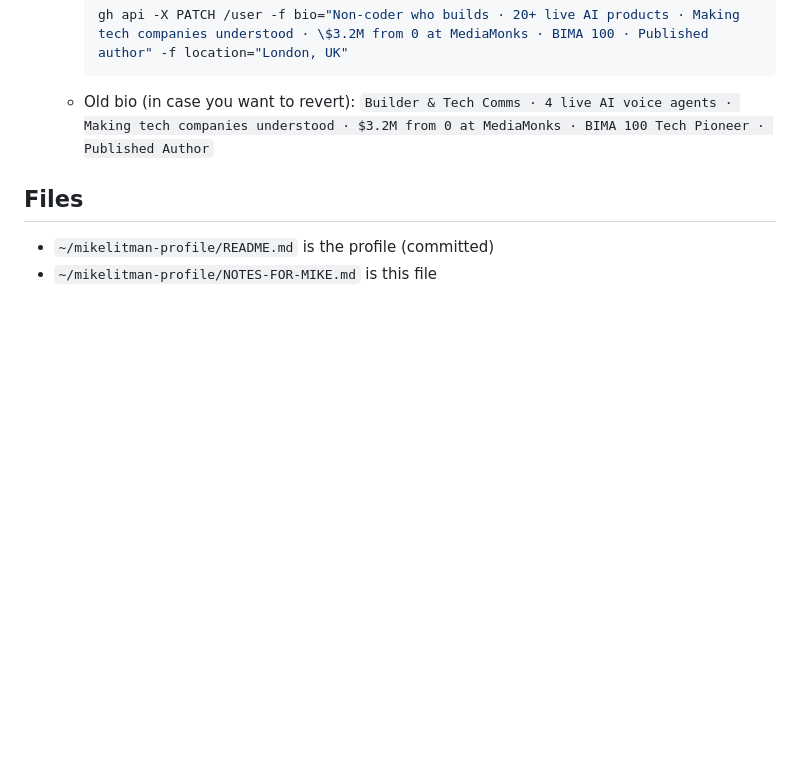
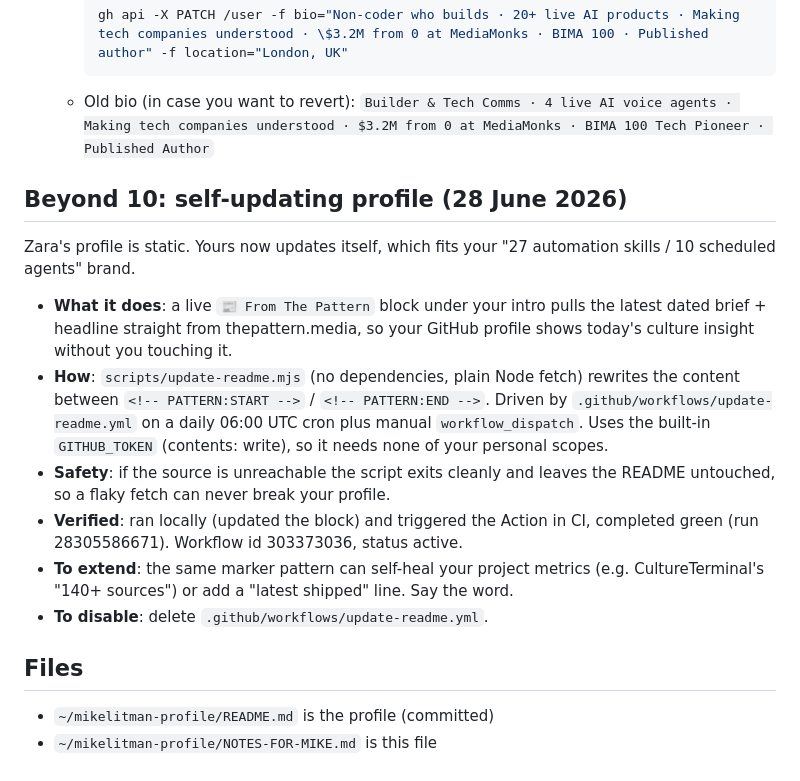
Before and after one commit to mikelitman/mikelitman, a Markdown page: NOTES-FOR-MIKE.md, the part around the change. Rendered like a GitHub page; blank space fills up the shorter version.

Commit message:
Notes: document self-updating profile

````diff
--- a/NOTES-FOR-MIKE.md
+++ b/NOTES-FOR-MIKE.md
@@ -54,6 +54,15 @@ Live at https://github.com/mikelitman. To edit: change `~/mikelitman-profile/REA
     ```
   - Old bio (in case you want to revert): `Builder & Tech Comms · 4 live AI voice agents · Making tech companies understood · $3.2M from 0 at MediaMonks · BIMA 100 Tech Pioneer · Published Author`
 
+## Beyond 10: self-updating profile (28 June 2026)
+Zara's profile is static. Yours now updates itself, which fits your "27 automation skills / 10 scheduled agents" brand.
+- **What it does**: a live `📰 From The Pattern` block under your intro pulls the latest dated brief + headline straight from thepattern.media, so your GitHub profile shows today's culture insight without you touching it.
+- **How**: `scripts/update-readme.mjs` (no dependencies, plain Node fetch) rewrites the content between `<!-- PATTERN:START -->` / `<!-- PATTERN:END -->`. Driven by `.github/workflows/update-readme.yml` on a daily 06:00 UTC cron plus manual `workflow_dispatch`. Uses the built-in `GITHUB_TOKEN` (contents: write), so it needs none of your personal scopes.
+- **Safety**: if the source is unreachable the script exits cleanly and leaves the README untouched, so a flaky fetch can never break your profile.
+- **Verified**: ran locally (updated the block) and triggered the Action in CI, completed green (run 28305586671). Workflow id 303373036, status active.
+- **To extend**: the same marker pattern can self-heal your project metrics (e.g. CultureTerminal's "140+ sources") or add a "latest shipped" line. Say the word.
+- **To disable**: delete `.github/workflows/update-readme.yml`.
+
 ## Files
 - `~/mikelitman-profile/README.md` is the profile (committed)
 - `~/mikelitman-profile/NOTES-FOR-MIKE.md` is this file
````
